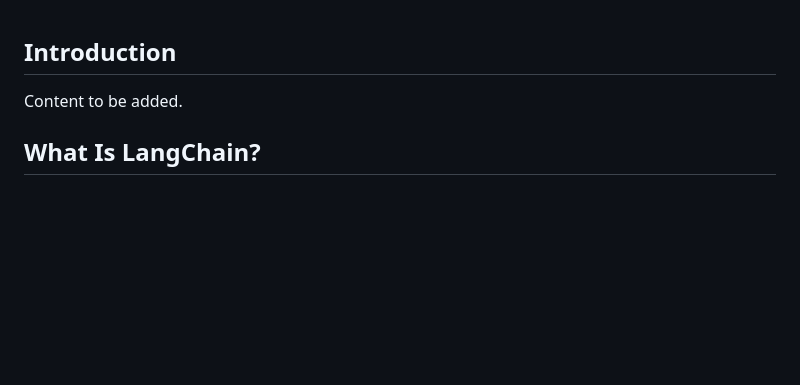
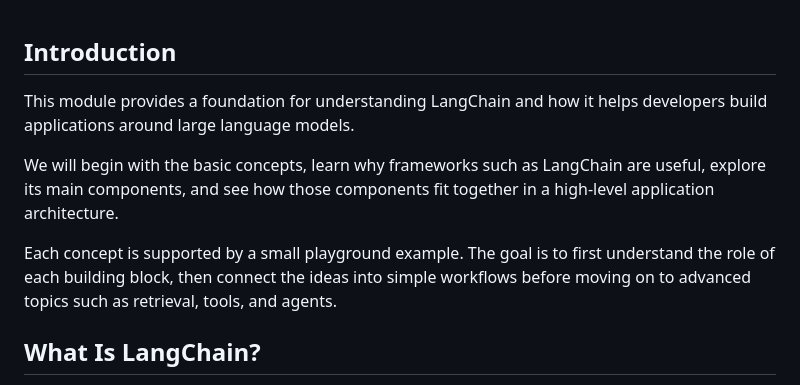
Before and after one commit to anshuraguvansi/langchain-sandbox, a Markdown page: introduction/README.md, the part around the change. Drawn GitHub-style; blank space fills up the shorter version.

Commit message:
introduction

```diff
--- a/introduction/README.md
+++ b/introduction/README.md
@@ -1,6 +1,16 @@
 ## Introduction
 
-Content to be added.
+This module provides a foundation for understanding LangChain and how it helps
+developers build applications around large language models.
+
+We will begin with the basic concepts, learn why frameworks such as LangChain
+are useful, explore its main components, and see how those components fit
+together in a high-level application architecture.
+
+Each concept is supported by a small playground example. The goal is to first
+understand the role of each building block, then connect the ideas into simple
+workflows before moving on to advanced topics such as retrieval, tools, and
+agents.
 
 ## What Is LangChain?
 LangChain is an open-source framework designed to simplify building applications powered by large language models (LLMs).
```
